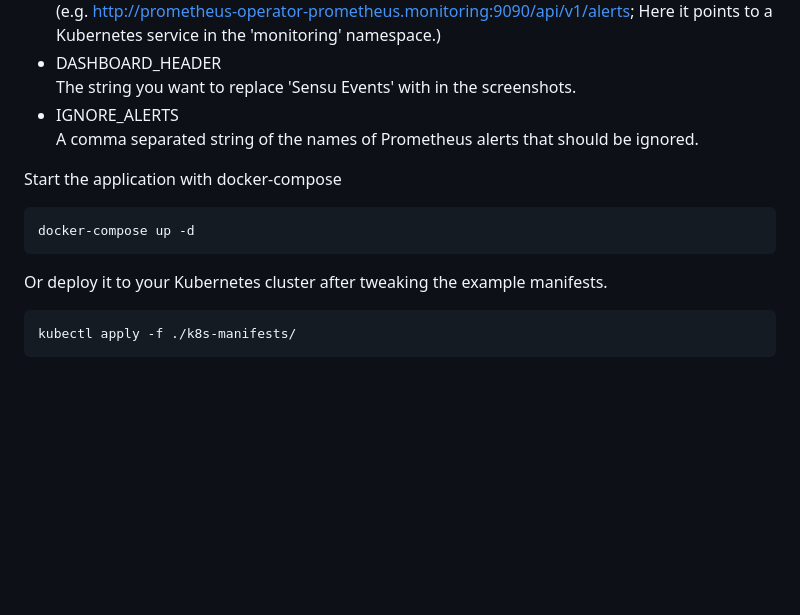
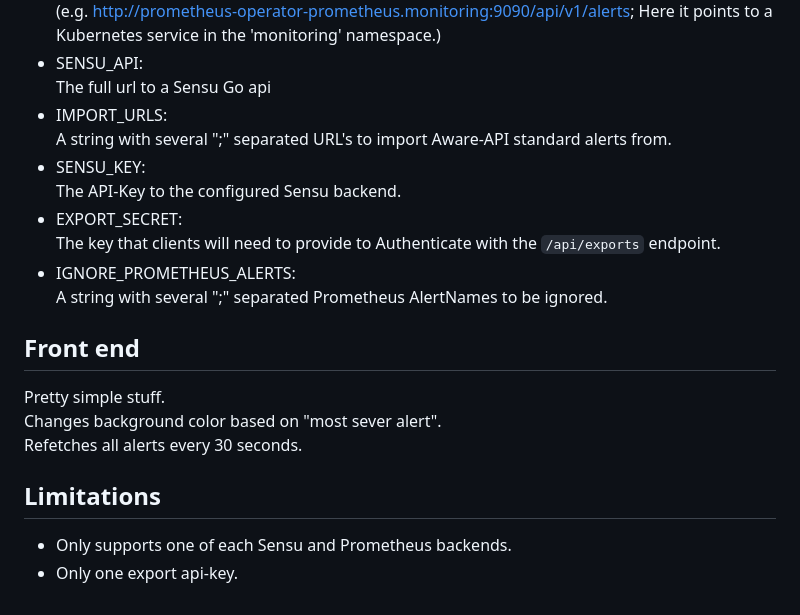
Before and after one commit to equinor/aware, a Markdown page: README.md, the part around the change printed below. GitHub-like rendering; blank space fills up the shorter version.

````diff
--- a/README.md
+++ b/README.md
@@ -22,14 +48,22 @@ The full path to the Prometheus API.
 (e.g. http://prometheus-operator-prometheus.monitoring:9090/api/v1/alerts;  Here it points to a Kubernetes service in the 'monitoring' namespace.)
-* DASHBOARD_HEADER
-The string you want to replace 'Sensu Events' with in the screenshots.
-* IGNORE_ALERTS
-A comma separated string of the names of Prometheus alerts that should be ignored.
+* SENSU_API:
+  The full url to a Sensu Go api
+* IMPORT_URLS:
+  A string with several ";" separated URL's to import Aware-API standard alerts from.
+* SENSU_KEY:
+The API-Key to the configured Sensu backend.
+* EXPORT_SECRET:
+  The key that clients will need to provide to Authenticate with the `/api/exports` endpoint.
+* IGNORE_PROMETHEUS_ALERTS:
+  A string with several ";" separated Prometheus AlertNames to be ignored.
 
-Start the application with docker-compose
-```
-docker-compose up -d
-```
-Or deploy it to your Kubernetes cluster after tweaking the example manifests.
-```
-kubectl apply -f ./k8s-manifests/
-```
+## Front end
+
+Pretty simple stuff.
+Changes background color based on "most sever alert".
+Refetches all alerts every 30 seconds.
+
+## Limitations
+
+* Only supports one of each Sensu and Prometheus backends.
+* Only one export api-key.
````
Also changed, not shown: other parts of README.md (+32 -6 lines), events.png, fetcherror.png (added), noevents.png, 2 other files.
